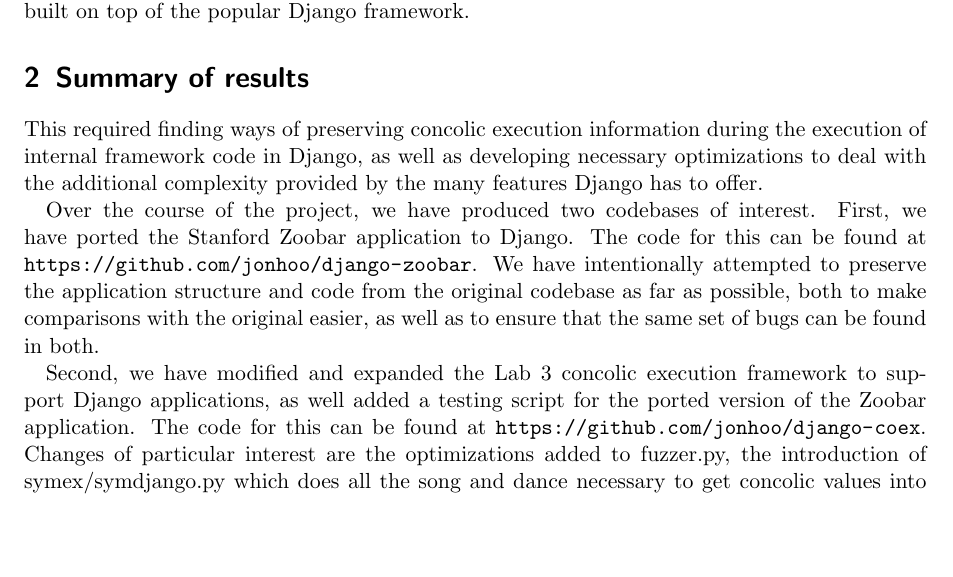
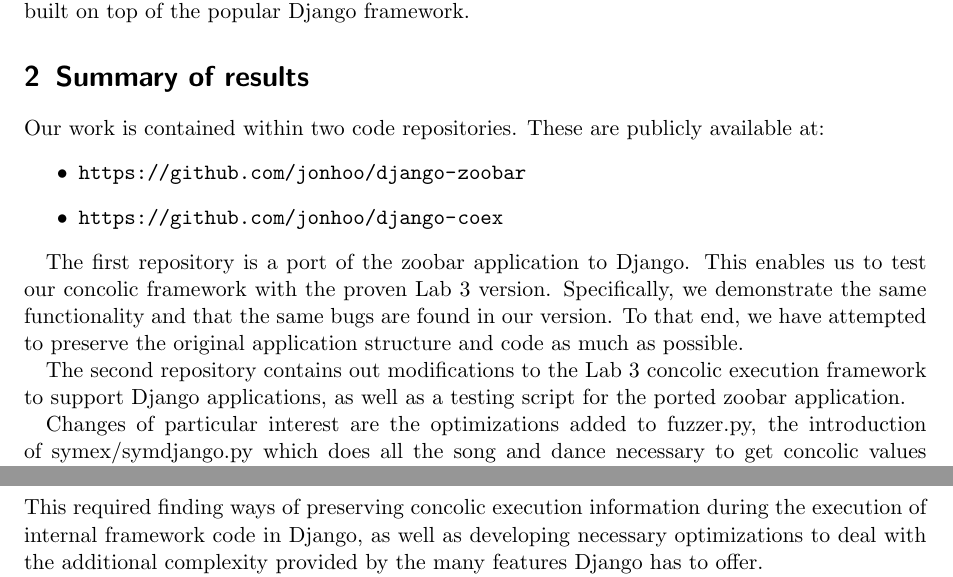
Before and after one commit to jonhoo/django-zoobar, a LaTeX document (doc/proj-final.tex): part of page 1 of 5 before the commit and two parts of pages 1 and 2 of 5 after it, the two joined at a grey line, cut so that both start at the same text, the shorter picture padded with empty space. Compiled offline with pdfLaTeX.

Commit message:
Editing results summary.

```diff
--- a/doc/proj-final.tex
+++ b/doc/proj-final.tex
@@ -18,34 +18,37 @@
 \section{Motivation}
 
 Concolic execution systems allow developers to verify security
-invariants in their applications. This was demonstrated in Lab 3, where
-the Z3 solver was used to find inputs that would trigger inconsistencies
-in zoobar balances. Unfortunately, the lab's framework is written
-specifically for the zoobar web application, and would be difficult to
-adapt for testing any other application. We therefore set out to provide
-an interface to concolic execution that works for any web app built on top
-of the popular Django framework.
+invariants in their applications. This was demonstrated in Lab 3,
+where the Z3 solver was used to find inputs that would trigger
+inconsistencies in zoobar balances. Unfortunately, the lab's
+framework is written specifically for the zoobar web application, and
+would be difficult to adapt for testing any other application. We
+therefore set out to provide an interface to concolic execution that
+works for any web app built on top of the popular Django framework.
 
 
 \section{Summary of results}
 
-This required finding ways of preserving concolic execution information during
-the execution of internal framework code in Django, as well as developing
-necessary optimizations to deal with the additional complexity provided by the
-many features Django has to offer.
+Our work is contained within two code repositories. These are
+publicly available at:
+\begin{itemize}
+\item \url{https://github.com/jonhoo/django-zoobar}
+\item \url{https://github.com/jonhoo/django-coex}
+\end{itemize}
 
-Over the course of the project, we have produced two codebases of interest.
-First, we have ported the Stanford Zoobar application to Django. The code for
-this can be found at \url{https://github.com/jonhoo/django-zoobar}. We have
-intentionally attempted to preserve the application structure and code from the
-original codebase as far as possible, both to make comparisons with the
-original easier, as well as to ensure that the same set of bugs can be found in
-both.
+The first repository is a port of the zoobar application to Django.
+This enables us to test our concolic framework with the proven Lab 3
+version. Specifically, we demonstrate the same functionality and that
+the same bugs are found in our version. To that end, we have attempted
+to preserve the original application structure and code as much as
+possible.
 
-Second, we have modified and expanded the Lab 3 concolic execution framework to
-support Django applications, as well added a testing script for the ported
-version of the Zoobar application. The code for this can be found at
-\url{https://github.com/jonhoo/django-coex}. Changes of particular interest are
+The second repository contains out modifications to the Lab 3 concolic
+execution framework to support Django applications, as well as a
+testing script for the ported zoobar application.
+
+
+Changes of particular interest are
 the optimizations added to fuzzer.py, the introduction of symex/symdjango.py
 which does all the song and dance necessary to get concolic values into Django
 applications, and symex/symqueryset.py which implementes the database query
@@ -75,6 +78,11 @@
 
 \section{Challenges}
 
+This required finding ways of preserving concolic execution information during
+the execution of internal framework code in Django, as well as developing
+necessary optimizations to deal with the additional complexity provided by the
+many features Django has to offer.
+
 Over the course of developing this framework, we came across a number of
 challenges; both anticipated and unexpected. We list here the more important
 ones, and how we decided to tackle them:
```
Also changed, not shown: doc/proj-final.tex (6 more changed lines).
